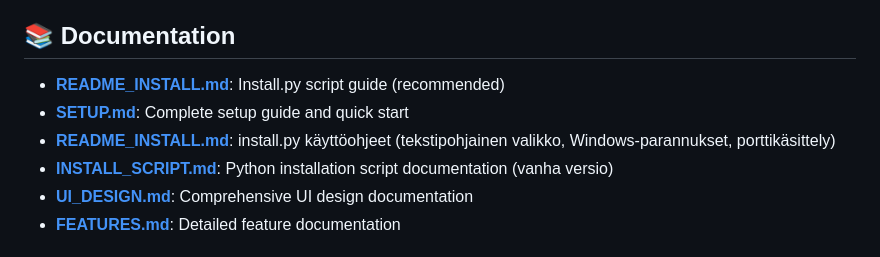
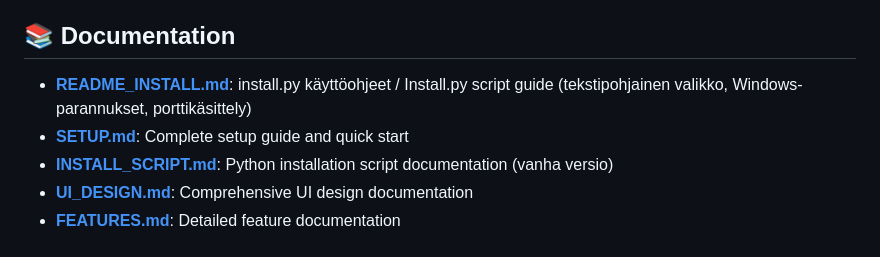
Before and after one commit to AnomFIN/mobilebanks, a Markdown page: README.md, the part around the change. GitHub-like rendering.

Commit message:
Korjattu README.md:n duplikaatti README_INSTALL.md viittaus
Co-authored-by: AnomFIN <226206413+AnomFIN@users.noreply.github.com>

```diff
--- a/README.md
+++ b/README.md
@@ -73,9 +73,8 @@ This script automatically handles port conflicts on Windows and other platforms.
 
 ## 📚 Documentation
 
-- **[README_INSTALL.md](README_INSTALL.md)**: Install.py script guide (recommended)
+- **[README_INSTALL.md](README_INSTALL.md)**: install.py käyttöohjeet / Install.py script guide (tekstipohjainen valikko, Windows-parannukset, porttikäsittely)
 - **[SETUP.md](SETUP.md)**: Complete setup guide and quick start
-- **[README_INSTALL.md](README_INSTALL.md)**: install.py käyttöohjeet (tekstipohjainen valikko, Windows-parannukset, porttikäsittely)
 - **[INSTALL_SCRIPT.md](INSTALL_SCRIPT.md)**: Python installation script documentation (vanha versio)
 - **[UI_DESIGN.md](UI_DESIGN.md)**: Comprehensive UI design documentation
 - **[FEATURES.md](FEATURES.md)**: Detailed feature documentation
```
